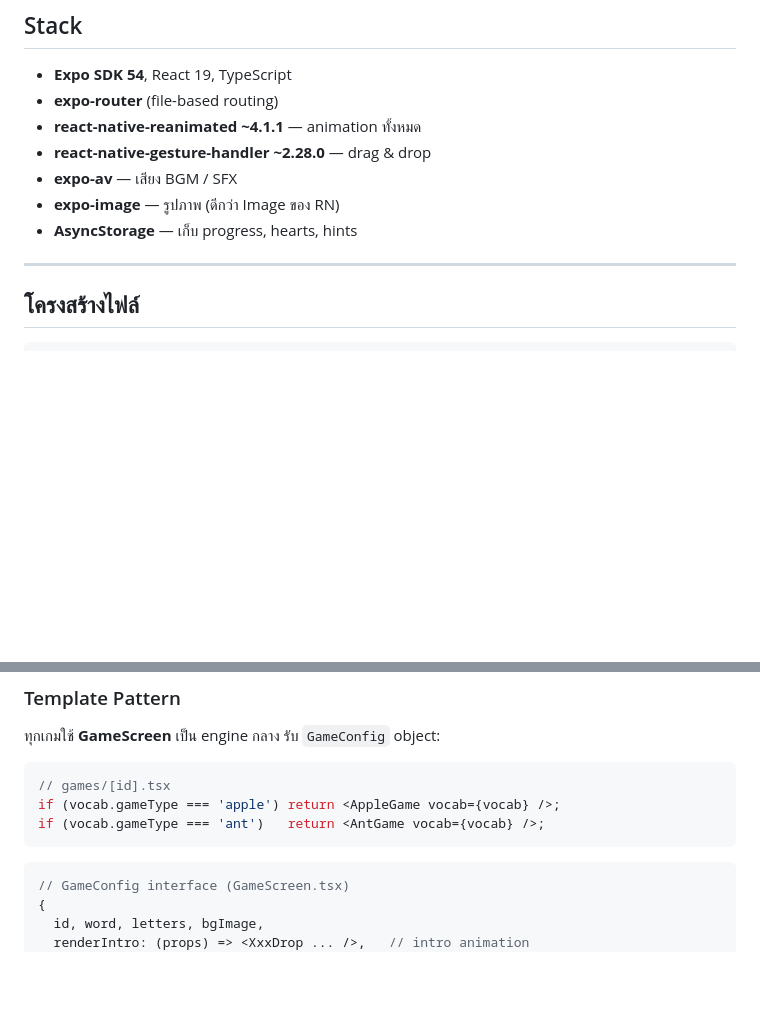
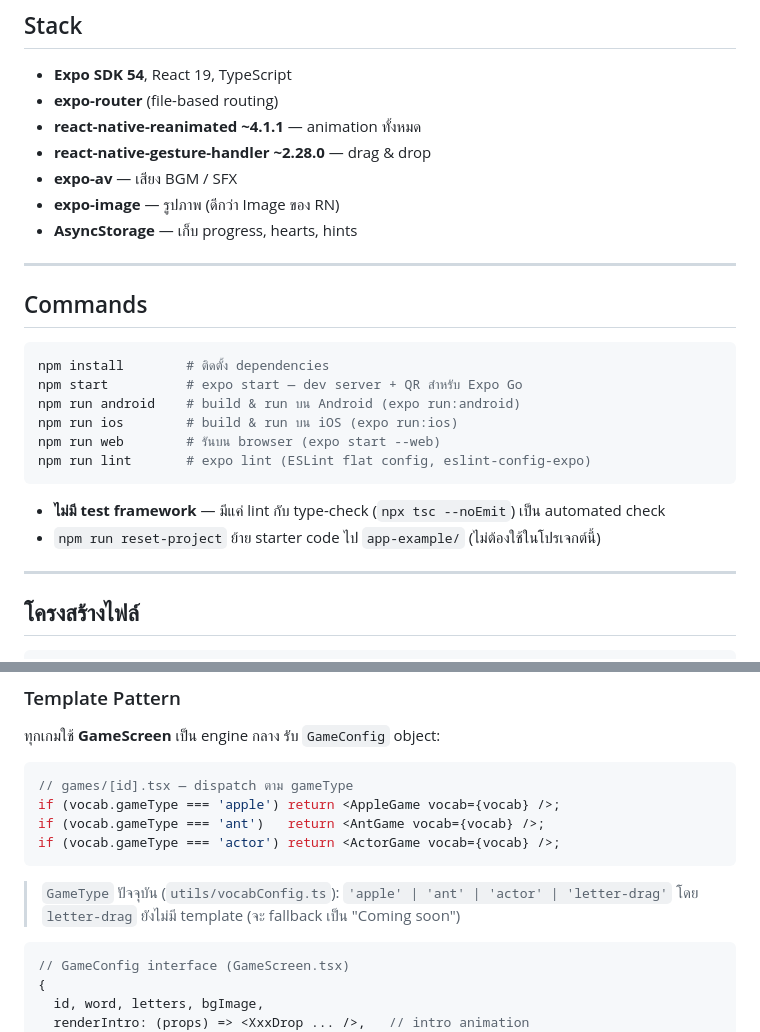
Before and after one commit to SupatsornMinnie/mo-mo-game, a Markdown page: CLAUDE.md, 2 parts joined by grey strips. GitHub-like rendering; blank space fills up the shorter version.

Commit message:
เพิ่มไฟล์ CLAUDE.md

````diff
--- a/CLAUDE.md
+++ b/CLAUDE.md
@@ -13,6 +13,22 @@
 - **expo-av** — เสียง BGM / SFX
 - **expo-image** — รูปภาพ (ดีกว่า Image ของ RN)
 - **AsyncStorage** — เก็บ progress, hearts, hints
+
+---
+
+## Commands
+
+```bash
+npm install        # ติดตั้ง dependencies
+npm start          # expo start — dev server + QR สำหรับ Expo Go
+npm run android    # build & run บน Android (expo run:android)
+npm run ios        # build & run บน iOS (expo run:ios)
+npm run web        # รันบน browser (expo start --web)
+npm run lint       # expo lint (ESLint flat config, eslint-config-expo)
+```
+
+- **ไม่มี test framework** — มีแค่ lint กับ type-check (`npx tsc --noEmit`) เป็น automated check
+- `npm run reset-project` ย้าย starter code ไป `app-example/` (ไม่ต้องใช้ในโปรเจกต์นี้)
 
 ---
 
@@ -81,10 +97,14 @@ styles/
 ทุกเกมใช้ **GameScreen** เป็น engine กลาง รับ `GameConfig` object:
 
 ```ts
-// games/[id].tsx
+// games/[id].tsx — dispatch ตาม gameType
 if (vocab.gameType === 'apple') return <AppleGame vocab={vocab} />;
 if (vocab.gameType === 'ant')   return <AntGame vocab={vocab} />;
+if (vocab.gameType === 'actor') return <ActorGame vocab={vocab} />;
 ```
+
+> `GameType` ปัจจุบัน (`utils/vocabConfig.ts`): `'apple' | 'ant' | 'actor' | 'letter-drag'`
+> โดย `letter-drag` ยังไม่มี template (จะ fallback เป็น "Coming soon")
 
 ```ts
 // GameConfig interface (GameScreen.tsx)
````
